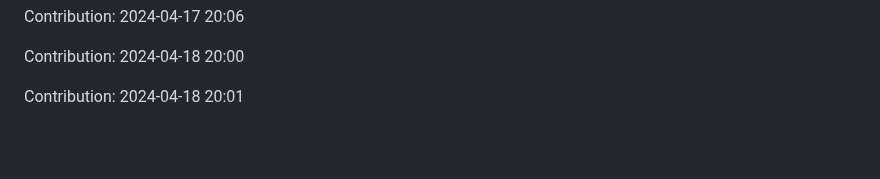
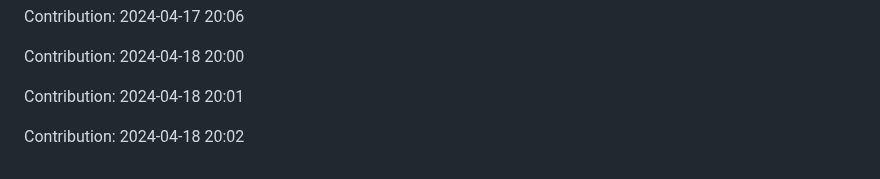
Before and after one commit to orion9ftf/ruby, a Markdown page: README.md, the part around the change. Drawn GitHub-style; blank space fills up the shorter version.

Commit message:
"Contribution: 2024-04-18 20:02"

```diff
--- a/README.md
+++ b/README.md
@@ -1247,3 +1247,5 @@ Contribution: 2024-04-17 20:06
 Contribution: 2024-04-18 20:00
 
 Contribution: 2024-04-18 20:01
+
+Contribution: 2024-04-18 20:02
```
